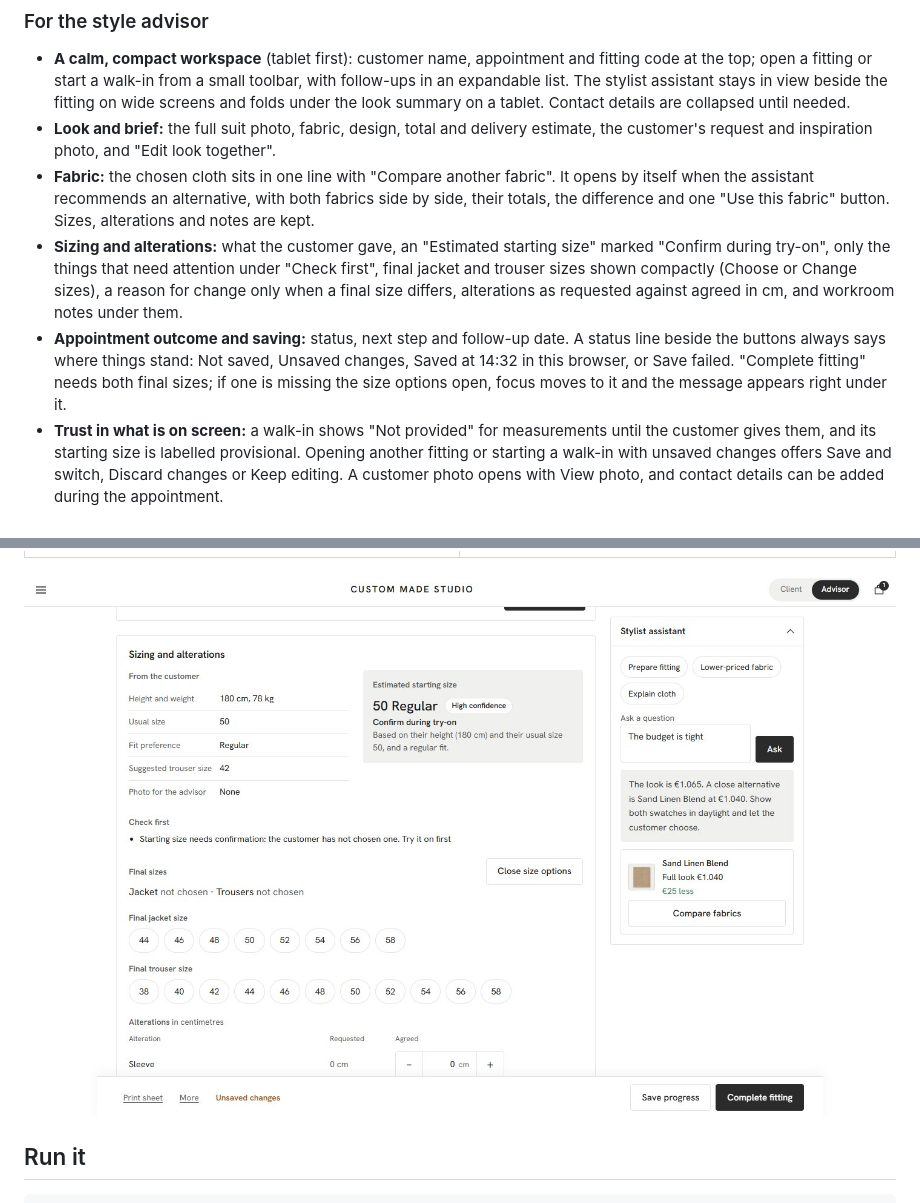
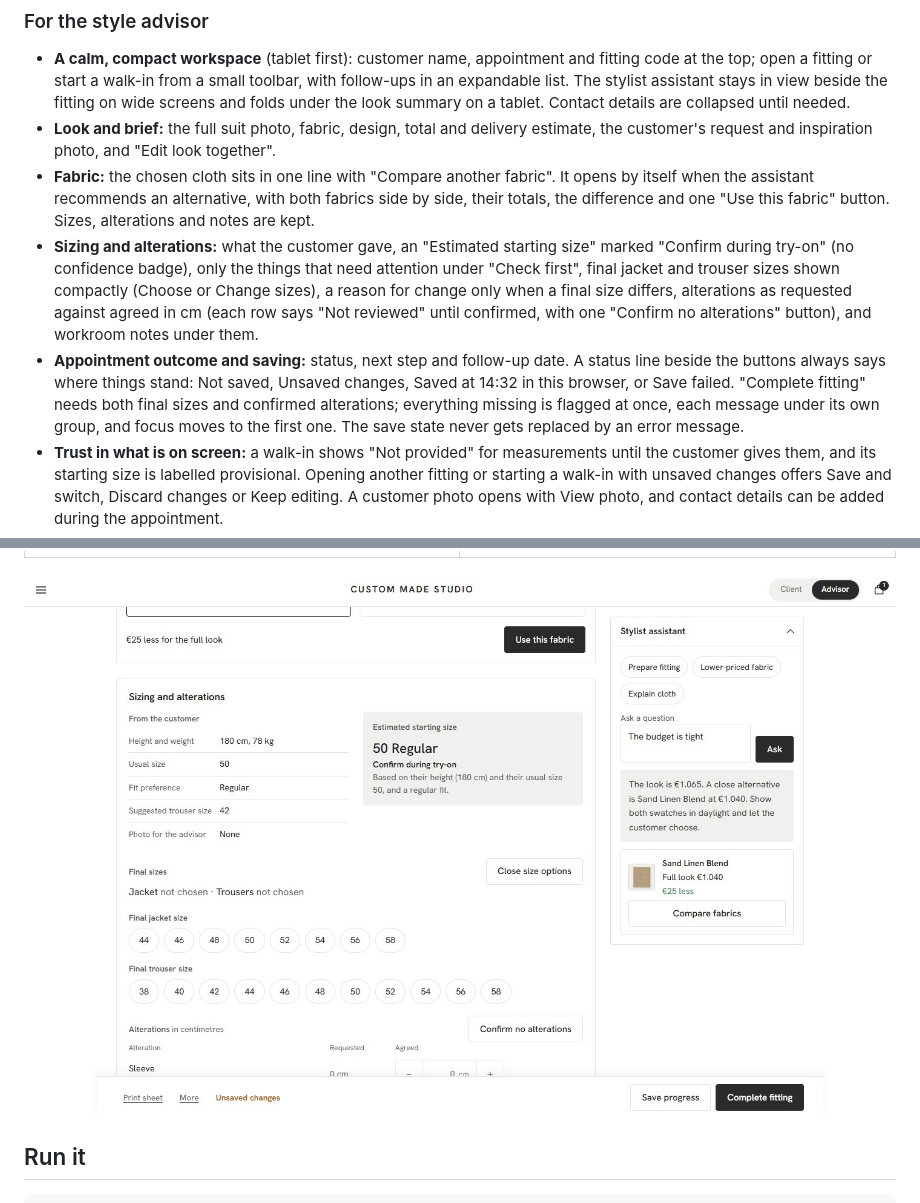
Before and after one commit to zeniusz/made-to-order-shop, a Markdown page: README.md, 2 parts joined by grey strips. GitHub-like rendering; pictures changed too: docs/preview/18-advisor-sizing.jpg.

Commit message:
Advisor round 4: separate save state, alterations not-reviewed and confirm, all missing items flagged, no confidence badge, aligned print table, clean option prices, phone More menu; 130 checks

```diff
--- a/README.md
+++ b/README.md
@@ -48,8 +48,8 @@ The same page has two views, switched at the top right. The customer builds the
 - **A calm, compact workspace** (tablet first): customer name, appointment and fitting code at the top; open a fitting or start a walk-in from a small toolbar, with follow-ups in an expandable list. The stylist assistant stays in view beside the fitting on wide screens and folds under the look summary on a tablet. Contact details are collapsed until needed.
 - **Look and brief:** the full suit photo, fabric, design, total and delivery estimate, the customer's request and inspiration photo, and "Edit look together".
 - **Fabric:** the chosen cloth sits in one line with "Compare another fabric". It opens by itself when the assistant recommends an alternative, with both fabrics side by side, their totals, the difference and one "Use this fabric" button. Sizes, alterations and notes are kept.
-- **Sizing and alterations:** what the customer gave, an "Estimated starting size" marked "Confirm during try-on", only the things that need attention under "Check first", final jacket and trouser sizes shown compactly (Choose or Change sizes), a reason for change only when a final size differs, alterations as requested against agreed in cm, and workroom notes under them.
-- **Appointment outcome and saving:** status, next step and follow-up date. A status line beside the buttons always says where things stand: Not saved, Unsaved changes, Saved at 14:32 in this browser, or Save failed. "Complete fitting" needs both final sizes; if one is missing the size options open, focus moves to it and the message appears right under it.
+- **Sizing and alterations:** what the customer gave, an "Estimated starting size" marked "Confirm during try-on" (no confidence badge), only the things that need attention under "Check first", final jacket and trouser sizes shown compactly (Choose or Change sizes), a reason for change only when a final size differs, alterations as requested against agreed in cm (each row says "Not reviewed" until confirmed, with one "Confirm no alterations" button), and workroom notes under them.
+- **Appointment outcome and saving:** status, next step and follow-up date. A status line beside the buttons always says where things stand: Not saved, Unsaved changes, Saved at 14:32 in this browser, or Save failed. "Complete fitting" needs both final sizes and confirmed alterations; everything missing is flagged at once, each message under its own group, and focus moves to the first one. The save state never gets replaced by an error message.
 - **Trust in what is on screen:** a walk-in shows "Not provided" for measurements until the customer gives them, and its starting size is labelled provisional. Opening another fitting or starting a walk-in with unsaved changes offers Save and switch, Discard changes or Keep editing. A customer photo opens with View photo, and contact details can be added during the appointment.
 - **On a phone:** one slim bottom bar (Save progress, Complete fitting), Print sheet and More in the top toolbar, the lookup folded behind "Open another fitting", a small suit thumbnail you can tap to enlarge, and alterations stacked so Requested and Agreed both stay visible.
 - **Printing:** a plain sheet headed with the fitting code and print date, marked DRAFT until the fitting is completed.
```
Also changed, not shown: 4 other files.
